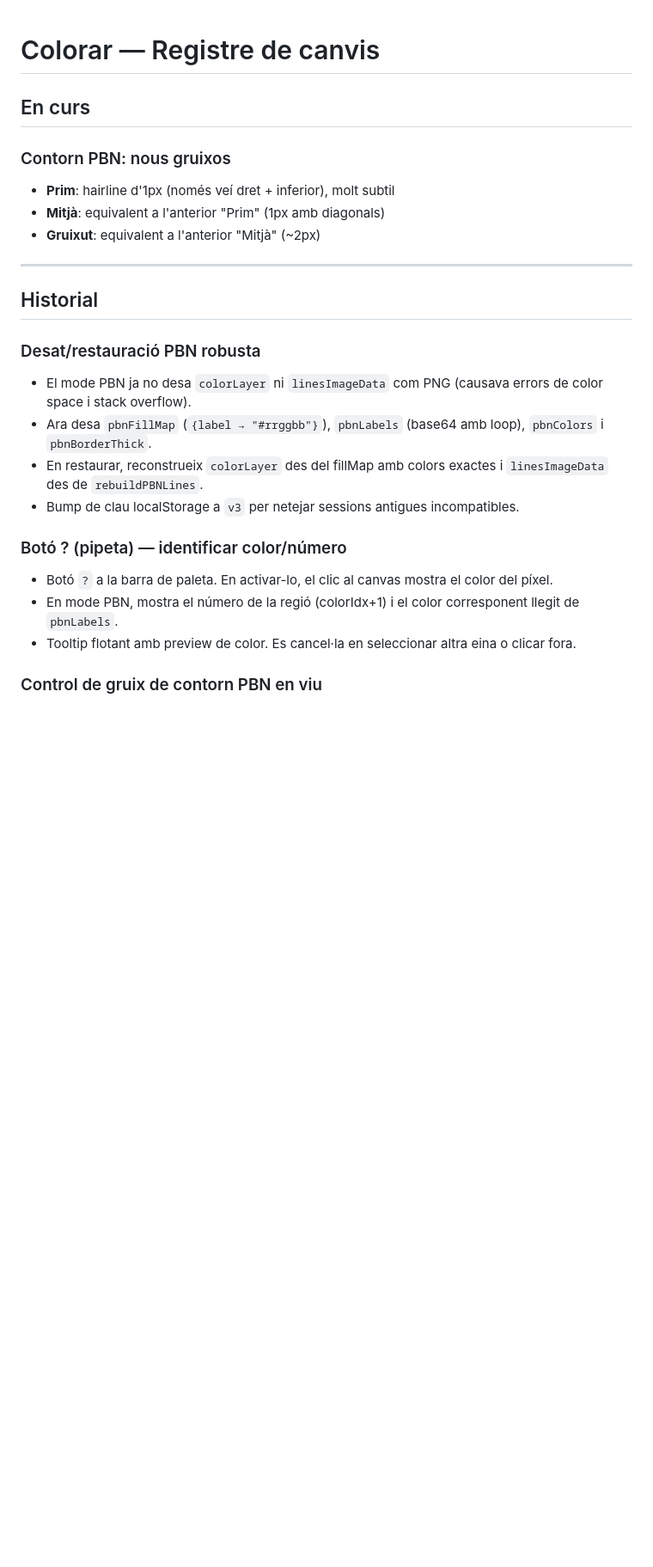
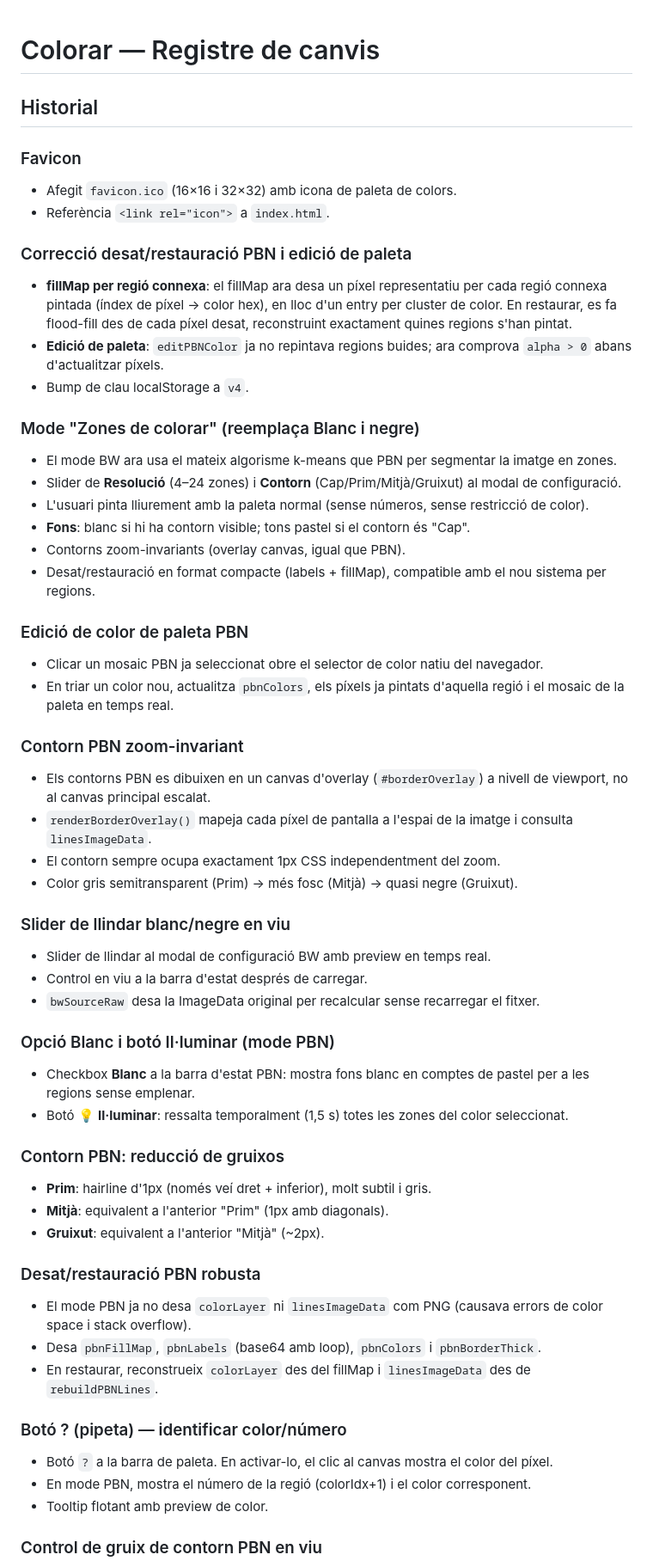
Before and after one commit to moominot/colorar, a Markdown page: CHANGELOG.md, the part around one of its changes. Shown at 86% size. Drawn GitHub-style; blank space fills up the shorter version.

Commit message:
Actualitzar CHANGELOG amb tots els canvis recents

```diff
--- a/CHANGELOG.md
+++ b/CHANGELOG.md
@@ -1,26 +1,57 @@
 # Colorar — Registre de canvis
-
-## En curs
-
-### Contorn PBN: nous gruixos
-- **Prim**: hairline d'1px (només veí dret + inferior), molt subtil
-- **Mitjà**: equivalent a l'anterior "Prim" (1px amb diagonals)
-- **Gruixut**: equivalent a l'anterior "Mitjà" (~2px)
-
----
 
 ## Historial
 
+### Favicon
+- Afegit `favicon.ico` (16×16 i 32×32) amb icona de paleta de colors.
+- Referència `<link rel="icon">` a `index.html`.
+
+### Correcció desat/restauració PBN i edició de paleta
+- **fillMap per regió connexa**: el fillMap ara desa un píxel representatiu per cada regió connexa pintada (índex de píxel → color hex), en lloc d'un entry per cluster de color. En restaurar, es fa flood-fill des de cada píxel desat, reconstruint exactament quines regions s'han pintat.
+- **Edició de paleta**: `editPBNColor` ja no repintava regions buides; ara comprova `alpha > 0` abans d'actualitzar píxels.
+- Bump de clau localStorage a `v4`.
+
+### Mode "Zones de colorar" (reemplaça Blanc i negre)
+- El mode BW ara usa el mateix algorisme k-means que PBN per segmentar la imatge en zones.
+- Slider de **Resolució** (4–24 zones) i **Contorn** (Cap/Prim/Mitjà/Gruixut) al modal de configuració.
+- L'usuari pinta lliurement amb la paleta normal (sense números, sense restricció de color).
+- **Fons**: blanc si hi ha contorn visible; tons pastel si el contorn és "Cap".
+- Contorns zoom-invariants (overlay canvas, igual que PBN).
+- Desat/restauració en format compacte (labels + fillMap), compatible amb el nou sistema per regions.
+
+### Edició de color de paleta PBN
+- Clicar un mosaic PBN ja seleccionat obre el selector de color natiu del navegador.
+- En triar un color nou, actualitza `pbnColors`, els píxels ja pintats d'aquella regió i el mosaic de la paleta en temps real.
+
+### Contorn PBN zoom-invariant
+- Els contorns PBN es dibuixen en un canvas d'overlay (`#borderOverlay`) a nivell de viewport, no al canvas principal escalat.
+- `renderBorderOverlay()` mapeja cada píxel de pantalla a l'espai de la imatge i consulta `linesImageData`.
+- El contorn sempre ocupa exactament 1px CSS independentment del zoom.
+- Color gris semitransparent (Prim) → més fosc (Mitjà) → quasi negre (Gruixut).
+
+### Slider de llindar blanc/negre en viu
+- Slider de llindar al modal de configuració BW amb preview en temps real.
+- Control en viu a la barra d'estat després de carregar.
+- `bwSourceRaw` desa la ImageData original per recalcular sense recarregar el fitxer.
+
+### Opció Blanc i botó Il·luminar (mode PBN)
+- Checkbox **Blanc** a la barra d'estat PBN: mostra fons blanc en comptes de pastel per a les regions sense emplenar.
+- Botó 💡 **Il·luminar**: ressalta temporalment (1,5 s) totes les zones del color seleccionat.
+
+### Contorn PBN: reducció de gruixos
+- **Prim**: hairline d'1px (només veí dret + inferior), molt subtil i gris.
+- **Mitjà**: equivalent a l'anterior "Prim" (1px amb diagonals).
+- **Gruixut**: equivalent a l'anterior "Mitjà" (~2px).
+
 ### Desat/restauració PBN robusta
 - El mode PBN ja no desa `colorLayer` ni `linesImageData` com PNG (causava errors de color space i stack overflow).
-- Ara desa `pbnFillMap` (`{label → "#rrggbb"}`), `pbnLabels` (base64 amb loop), `pbnColors` i `pbnBorderThick`.
-- En restaurar, reconstrueix `colorLayer` des del fillMap amb colors exactes i `linesImageData` des de `rebuildPBNLines`.
-- Bump de clau localStorage a `v3` per netejar sessions antigues incompatibles.
+- Desa `pbnFillMap`, `pbnLabels` (base64 amb loop), `pbnColors` i `pbnBorderThick`.
+- En restaurar, reconstrueix `colorLayer` des del fillMap i `linesImageData` des de `rebuildPBNLines`.
 
 ### Botó ? (pipeta) — identificar color/número
 - Botó `?` a la barra de paleta. En activar-lo, el clic al canvas mostra el color del píxel.
-- En mode PBN, mostra el número de la regió (colorIdx+1) i el color corresponent llegit de `pbnLabels`.
-- Tooltip flotant amb preview de color. Es cancel·la en seleccionar altra eina o clicar fora.
+- En mode PBN, mostra el número de la regió (colorIdx+1) i el color corresponent.
+- Tooltip flotant amb preview de color.
 
 ### Control de gruix de contorn PBN en viu
 - Slider de gruix al modal de configuració PBN (Cap / Prim / Mitjà / Gruixut).
```
Also changed, not shown: other parts of CHANGELOG.md (+1 -10 lines).
